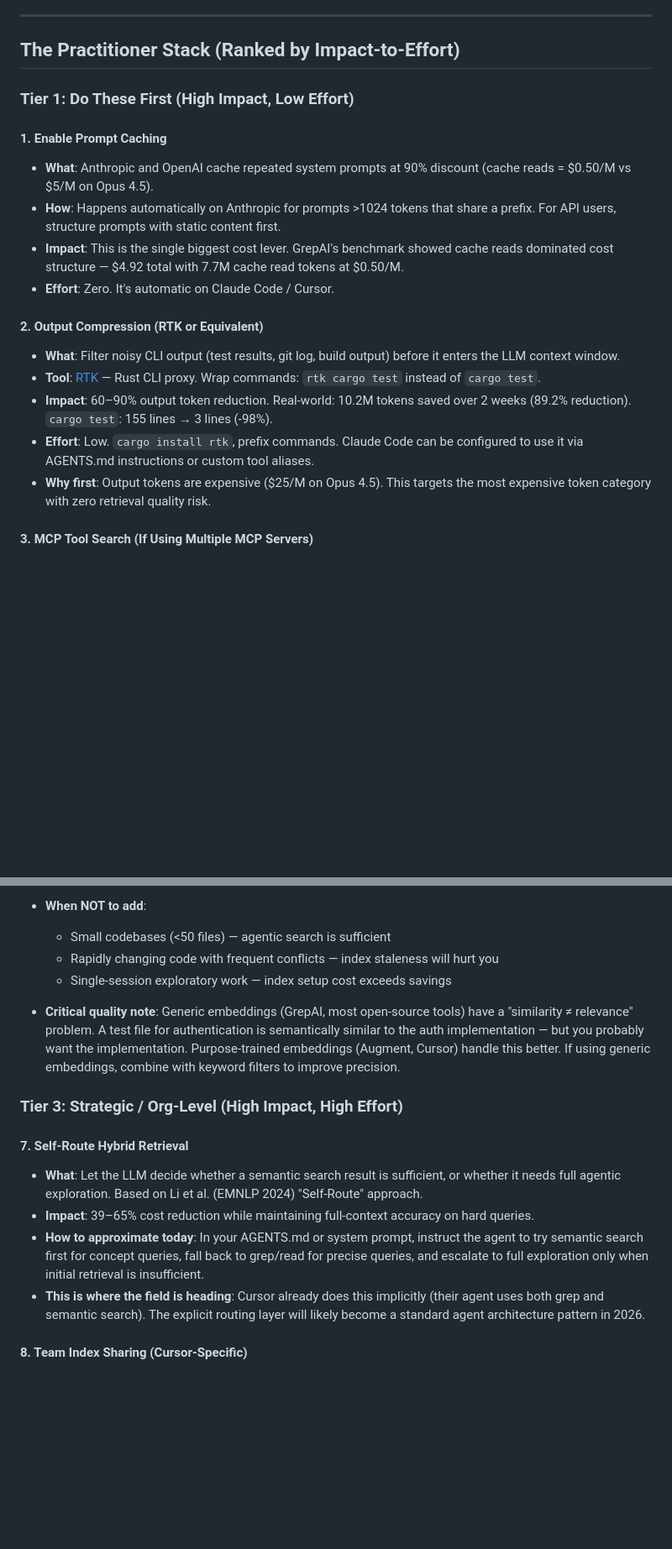
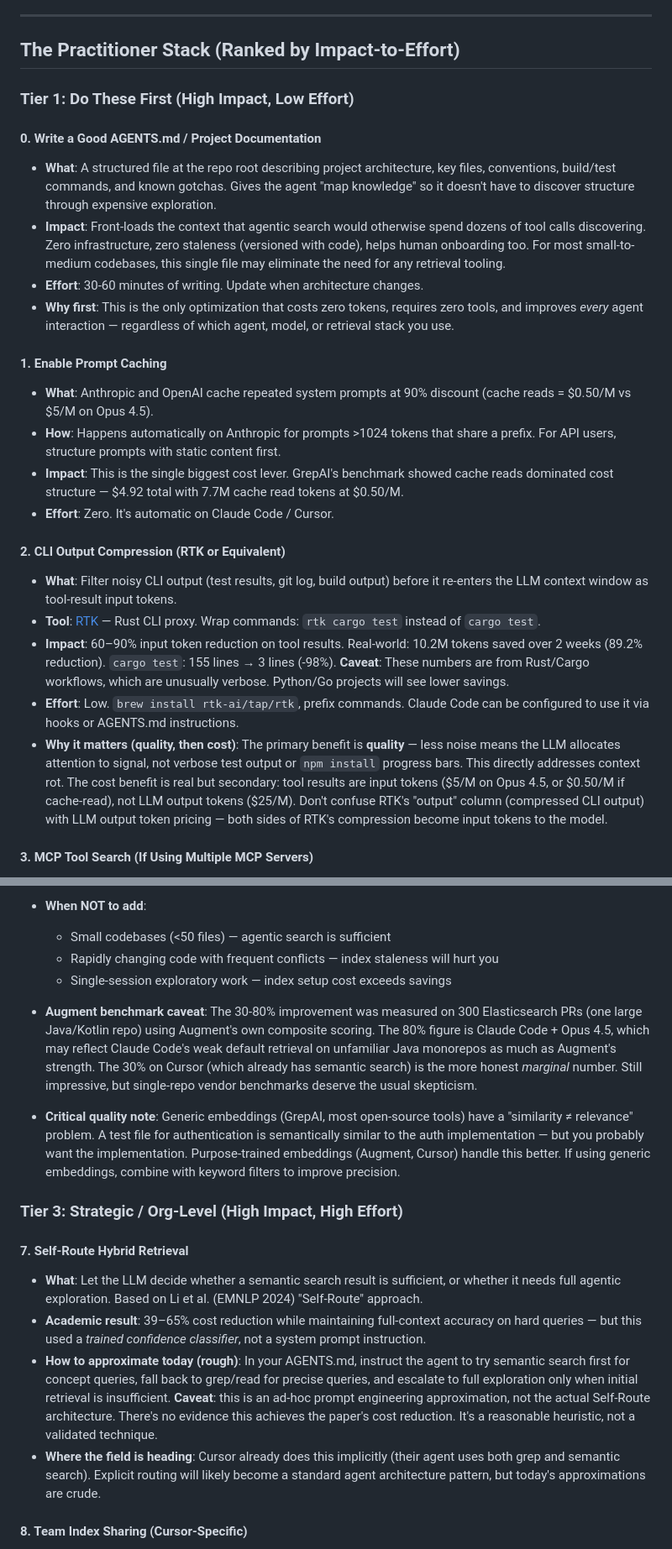
Before and after one commit to tesla3/notes, a Markdown page: research/semantic-search-practitioner-playbook.md, 2 parts joined by grey strips. Shown at 84% size. Rendered like a GitHub page; blank space fills up the shorter version.

```diff
--- a/research/semantic-search-practitioner-playbook.md
+++ b/research/semantic-search-practitioner-playbook.md
@@ -31,18 +31,24 @@ Answer these three questions:
 
 ### Tier 1: Do These First (High Impact, Low Effort)
 
+#### 0. Write a Good AGENTS.md / Project Documentation
+- **What**: A structured file at the repo root describing project architecture, key files, conventions, build/test commands, and known gotchas. Gives the agent "map knowledge" so it doesn't have to discover structure through expensive exploration.
+- **Impact**: Front-loads the context that agentic search would otherwise spend dozens of tool calls discovering. Zero infrastructure, zero staleness (versioned with code), helps human onboarding too. For most small-to-medium codebases, this single file may eliminate the need for any retrieval tooling.
+- **Effort**: 30-60 minutes of writing. Update when architecture changes.
+- **Why first**: This is the only optimization that costs zero tokens, requires zero tools, and improves *every* agent interaction — regardless of which agent, model, or retrieval stack you use.
+
 #### 1. Enable Prompt Caching
 - **What**: Anthropic and OpenAI cache repeated system prompts at 90% discount (cache reads = $0.50/M vs $5/M on Opus 4.5).
 - **How**: Happens automatically on Anthropic for prompts >1024 tokens that share a prefix. For API users, structure prompts with static content first.
 - **Impact**: This is the single biggest cost lever. GrepAI's benchmark showed cache reads dominated cost structure — $4.92 total with 7.7M cache read tokens at $0.50/M.
 - **Effort**: Zero. It's automatic on Claude Code / Cursor.
 
-#### 2. Output Compression (RTK or Equivalent)
-- **What**: Filter noisy CLI output (test results, git log, build output) before it enters the LLM context window.
+#### 2. CLI Output Compression (RTK or Equivalent)
+- **What**: Filter noisy CLI output (test results, git log, build output) before it re-enters the LLM context window as tool-result input tokens.
 - **Tool**: [RTK](https://github.com/rtk-ai/rtk) — Rust CLI proxy. Wrap commands: `rtk cargo test` instead of `cargo test`.
-- **Impact**: 60–90% output token reduction. Real-world: 10.2M tokens saved over 2 weeks (89.2% reduction). `cargo test`: 155 lines → 3 lines (-98%).
-- **Effort**: Low. `cargo install rtk`, prefix commands. Claude Code can be configured to use it via AGENTS.md instructions or custom tool aliases.
-- **Why first**: Output tokens are expensive ($25/M on Opus 4.5). This targets the most expensive token category with zero retrieval quality risk.
+- **Impact**: 60–90% input token reduction on tool results. Real-world: 10.2M tokens saved over 2 weeks (89.2% reduction). `cargo test`: 155 lines → 3 lines (-98%). **Caveat**: These numbers are from Rust/Cargo workflows, which are unusually verbose. Python/Go projects will see lower savings.
+- **Effort**: Low. `brew install rtk-ai/tap/rtk`, prefix commands. Claude Code can be configured to use it via hooks or AGENTS.md instructions.
+- **Why it matters (quality, then cost)**: The primary benefit is **quality** — less noise means the LLM allocates attention to signal, not verbose test output or `npm install` progress bars. This directly addresses context rot. The cost benefit is real but secondary: tool results are input tokens ($5/M on Opus 4.5, or $0.50/M if cache-read), not LLM output tokens ($25/M). Don't confuse RTK's "output" column (compressed CLI output) with LLM output token pricing — both sides of RTK's compression become input tokens to the model.
 
 #### 3. MCP Tool Search (If Using Multiple MCP Servers)
 - **What**: Claude Code 2.1.7+ lazy-loads MCP tool definitions instead of stuffing all into context upfront.
@@ -90,15 +97,17 @@ Answer these three questions:
   - Rapidly changing code with frequent conflicts — index staleness will hurt you
   - Single-session exploratory work — index setup cost exceeds savings
 
+- **Augment benchmark caveat**: The 30-80% improvement was measured on 300 Elasticsearch PRs (one large Java/Kotlin repo) using Augment's own composite scoring. The 80% figure is Claude Code + Opus 4.5, which may reflect Claude Code's weak default retrieval on unfamiliar Java monorepos as much as Augment's strength. The 30% on Cursor (which already has semantic search) is the more honest *marginal* number. Still impressive, but single-repo vendor benchmarks deserve the usual skepticism.
+
 - **Critical quality note**: Generic embeddings (GrepAI, most open-source tools) have a "similarity ≠ relevance" problem. A test file for authentication is semantically similar to the auth implementation — but you probably want the implementation. Purpose-trained embeddings (Augment, Cursor) handle this better. If using generic embeddings, combine with keyword filters to improve precision.
 
 ### Tier 3: Strategic / Org-Level (High Impact, High Effort)
 
 #### 7. Self-Route Hybrid Retrieval
 - **What**: Let the LLM decide whether a semantic search result is sufficient, or whether it needs full agentic exploration. Based on Li et al. (EMNLP 2024) "Self-Route" approach.
-- **Impact**: 39–65% cost reduction while maintaining full-context accuracy on hard queries.
-- **How to approximate today**: In your AGENTS.md or system prompt, instruct the agent to try semantic search first for concept queries, fall back to grep/read for precise queries, and escalate to full exploration only when initial retrieval is insufficient.
-- **This is where the field is heading**: Cursor already does this implicitly (their agent uses both grep and semantic search). The explicit routing layer will likely become a standard agent architecture pattern in 2026.
+- **Academic result**: 39–65% cost reduction while maintaining full-context accuracy on hard queries — but this used a *trained confidence classifier*, not a system prompt instruction.
+- **How to approximate today (rough)**: In your AGENTS.md, instruct the agent to try semantic search first for concept queries, fall back to grep/read for precise queries, and escalate to full exploration only when initial retrieval is insufficient. **Caveat**: this is an ad-hoc prompt engineering approximation, not the actual Self-Route architecture. There's no evidence this achieves the paper's cost reduction. It's a reasonable heuristic, not a validated technique.
+- **Where the field is heading**: Cursor already does this implicitly (their agent uses both grep and semantic search). Explicit routing will likely become a standard agent architecture pattern, but today's approximations are crude.
 
 #### 8. Team Index Sharing (Cursor-Specific)
 - **What**: Cursor's secure indexing shares embeddings across team members via Merkle tree diffs (92% codebase similarity across clones).
```
Also changed, not shown: other parts of research/semantic-search-practitioner-playbook.md (+15 -8 lines), research/semantic-search-practitioner-playbook-review.md (added, +196 -0 lines), topics/coding-agents.md (+1 -0 lines).
